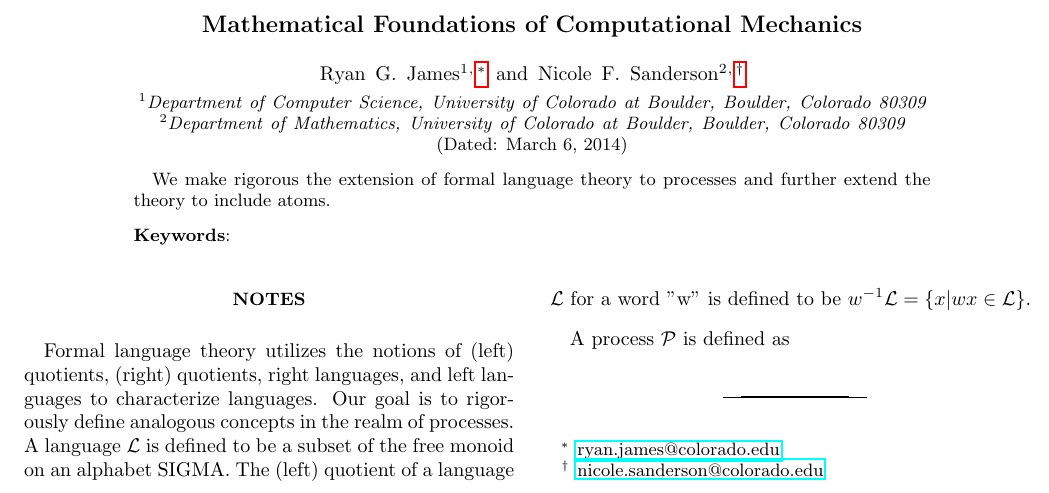
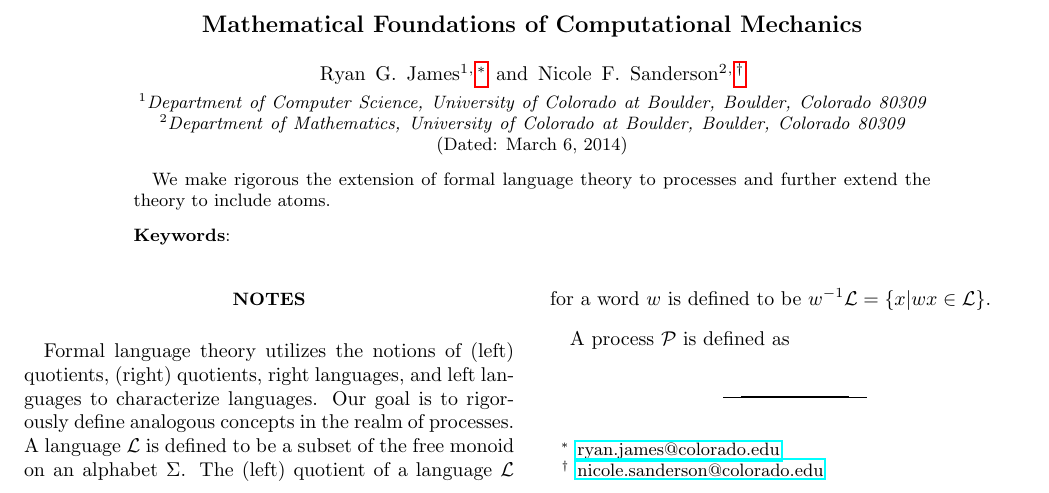
Before and after one commit to Autoplectic/compmech_foundations, a LaTeX paper (compmech_foundations.tex): part of the page, cut so that both start at the same text. Compiled offline with pdfLaTeX.

Commit message:
changed notes

```diff
--- a/compmech_foundations.tex
+++ b/compmech_foundations.tex
@@ -65,7 +65,7 @@ We make rigorous the extension of formal language theory to processes and furthe
 
 
 \section{Notes}
-Formal language theory utilizes the notions of (left) quotients, (right) quotients, right languages, and left languages to characterize languages.  Our goal is to rigorously define analogous concepts in the realm of processes.  A language \Language is defined to be a subset of the free monoid on an alphabet SIGMA. The (left) quotient of a language \Language for a word "w" is defined to be $w^{-1}\Language = \{ x | wx \in \Language \}$.
+Formal language theory utilizes the notions of (left) quotients, (right) quotients, right languages, and left languages to characterize languages.  Our goal is to rigorously define analogous concepts in the realm of processes.  A language \Language is defined to be a subset of the free monoid on an alphabet $\Sigma$. The (left) quotient of a language \Language for a word $w$ is defined to be $w^{-1}\Language = \{ x | wx \in \Language \}$.
 
 A process \Process is defined as
 
```
